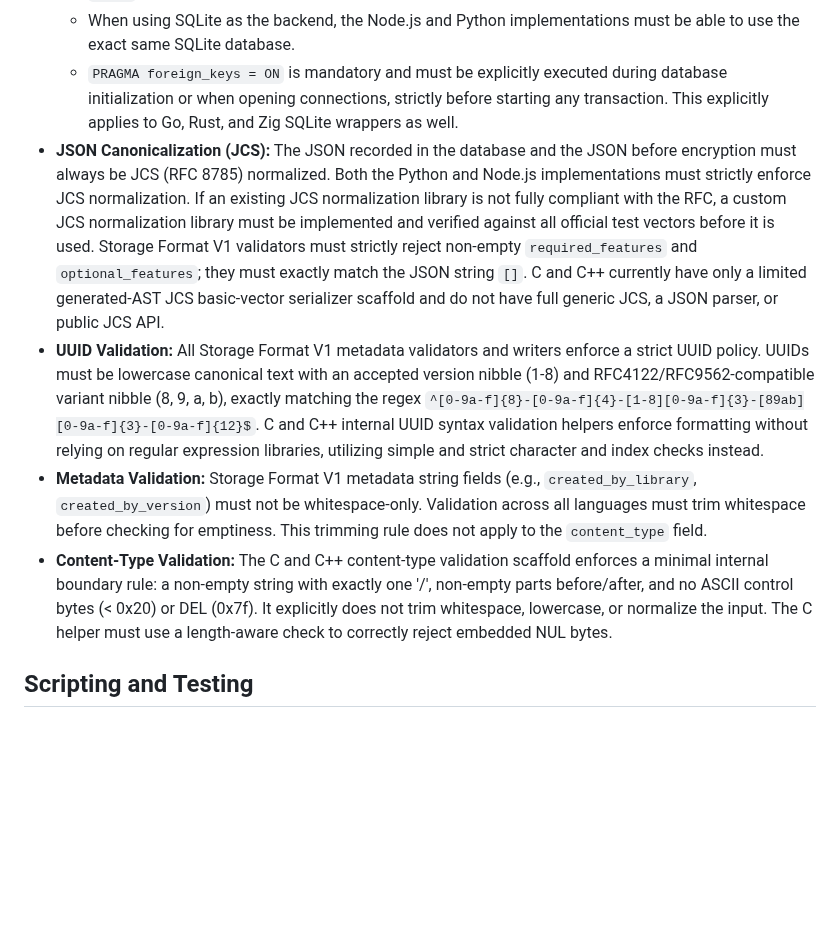
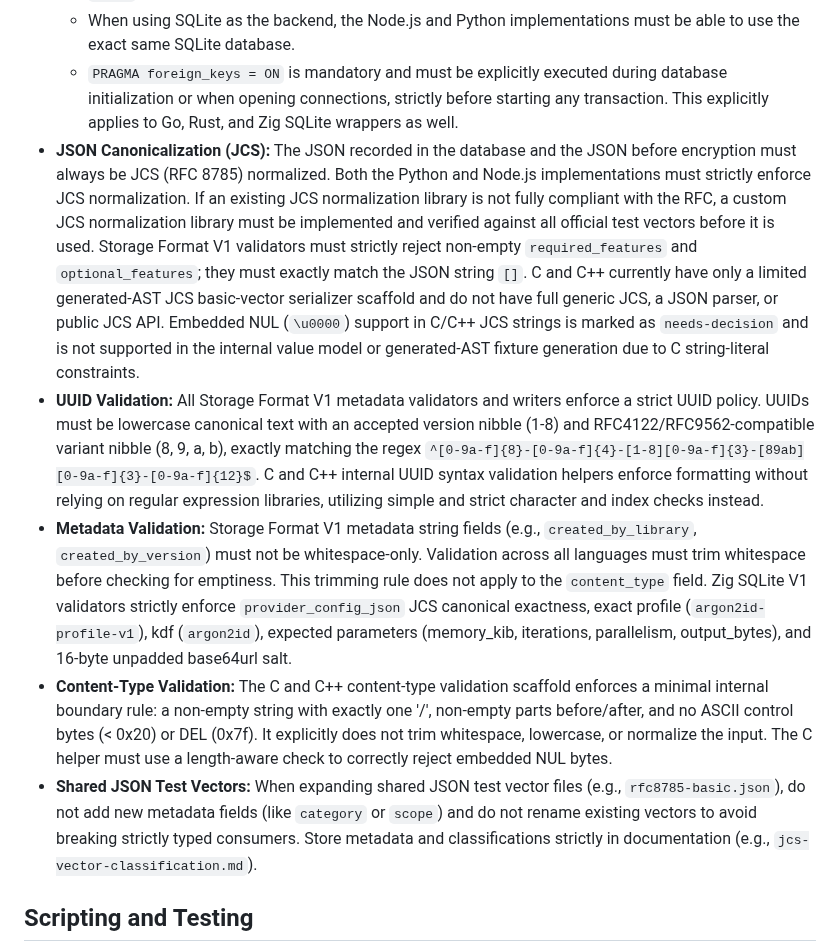
Before and after one commit to TakashiSasaki/encrypted-database, a Markdown page: AGENTS.md, the part around one of its changes. Rendered like a GitHub page; blank space fills up the shorter version.

```diff
--- a/AGENTS.md
+++ b/AGENTS.md
@@ -35,10 +37,11 @@ The repository uses a monorepo setup for multi-language implementations of an en
     *   Shared SQL Schema: Handled from `docs/backend/sqlite/schema.sql`. Note that using `cross_platform` is strictly prohibited by ADR-0003; all tests must use concrete platforms such as `linux`.
     *   When using SQLite as the backend, the Node.js and Python implementations must be able to use the exact same SQLite database.
     *   `PRAGMA foreign_keys = ON` is mandatory and must be explicitly executed during database initialization or when opening connections, strictly before starting any transaction. This explicitly applies to Go, Rust, and Zig SQLite wrappers as well.
-*   **JSON Canonicalization (JCS):** The JSON recorded in the database and the JSON before encryption must always be JCS (RFC 8785) normalized. Both the Python and Node.js implementations must strictly enforce JCS normalization. If an existing JCS normalization library is not fully compliant with the RFC, a custom JCS normalization library must be implemented and verified against all official test vectors before it is used. Storage Format V1 validators must strictly reject non-empty `required_features` and `optional_features`; they must exactly match the JSON string `[]`. C and C++ currently have only a limited generated-AST JCS basic-vector serializer scaffold and do not have full generic JCS, a JSON parser, or public JCS API.
+*   **JSON Canonicalization (JCS):** The JSON recorded in the database and the JSON before encryption must always be JCS (RFC 8785) normalized. Both the Python and Node.js implementations must strictly enforce JCS normalization. If an existing JCS normalization library is not fully compliant with the RFC, a custom JCS normalization library must be implemented and verified against all official test vectors before it is used. Storage Format V1 validators must strictly reject non-empty `required_features` and `optional_features`; they must exactly match the JSON string `[]`. C and C++ currently have only a limited generated-AST JCS basic-vector serializer scaffold and do not have full generic JCS, a JSON parser, or public JCS API. Embedded NUL (`\u0000`) support in C/C++ JCS strings is marked as `needs-decision` and is not supported in the internal value model or generated-AST fixture generation due to C string-literal constraints.
 *   **UUID Validation:** All Storage Format V1 metadata validators and writers enforce a strict UUID policy. UUIDs must be lowercase canonical text with an accepted version nibble (1-8) and RFC4122/RFC9562-compatible variant nibble (8, 9, a, b), exactly matching the regex `^[0-9a-f]{8}-[0-9a-f]{4}-[1-8][0-9a-f]{3}-[89ab][0-9a-f]{3}-[0-9a-f]{12}$`. C and C++ internal UUID syntax validation helpers enforce formatting without relying on regular expression libraries, utilizing simple and strict character and index checks instead.
-*   **Metadata Validation:** Storage Format V1 metadata string fields (e.g., `created_by_library`, `created_by_version`) must not be whitespace-only. Validation across all languages must trim whitespace before checking for emptiness. This trimming rule does not apply to the `content_type` field.
+*   **Metadata Validation:** Storage Format V1 metadata string fields (e.g., `created_by_library`, `created_by_version`) must not be whitespace-only. Validation across all languages must trim whitespace before checking for emptiness. This trimming rule does not apply to the `content_type` field. Zig SQLite V1 validators strictly enforce `provider_config_json` JCS canonical exactness, exact profile (`argon2id-profile-v1`), kdf (`argon2id`), expected parameters (memory_kib, iterations, parallelism, output_bytes), and 16-byte unpadded base64url salt.
 *   **Content-Type Validation:** The C and C++ content-type validation scaffold enforces a minimal internal boundary rule: a non-empty string with exactly one '/', non-empty parts before/after, and no ASCII control bytes (< 0x20) or DEL (0x7f). It explicitly does not trim whitespace, lowercase, or normalize the input. The C helper must use a length-aware check to correctly reject embedded NUL bytes.
+*   **Shared JSON Test Vectors:** When expanding shared JSON test vector files (e.g., `rfc8785-basic.json`), do not add new metadata fields (like `category` or `scope`) and do not rename existing vectors to avoid breaking strictly typed consumers. Store metadata and classifications strictly in documentation (e.g., `jcs-vector-classification.md`).
 
 ## Scripting and Testing
 
```
Also changed, not shown: other parts of AGENTS.md (+10 -8 lines).
